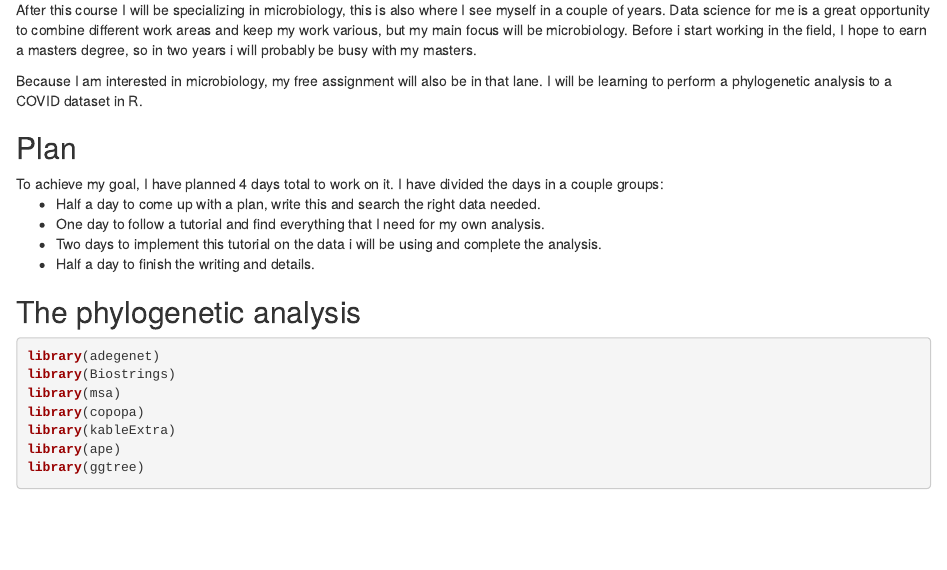
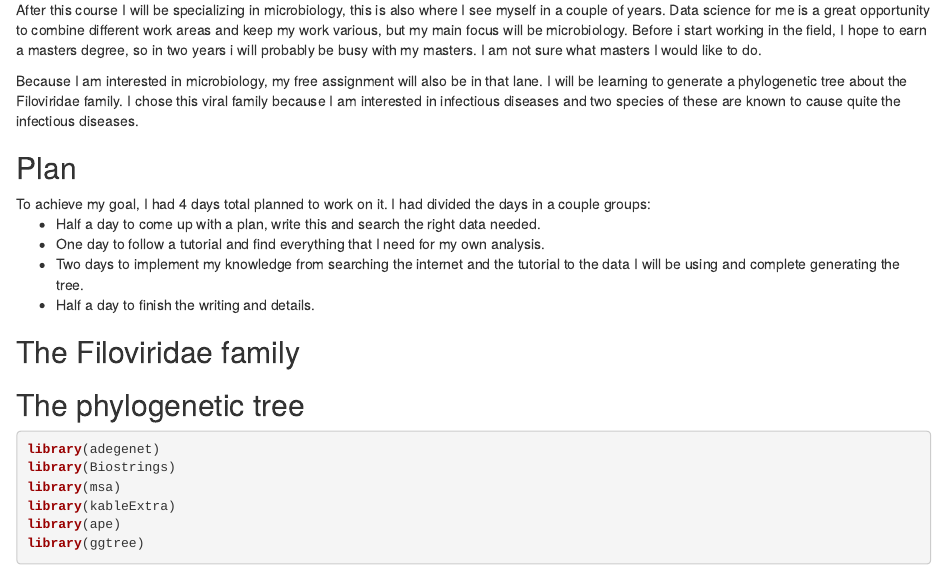
Before and after one commit to coconiemel/coconiemel.github.io, an R Markdown document (03_assignment_3.Rmd): the page in a window 1100 px wide, from 120 px down. Rendered offline with R 4.5, knitr and Pandoc, with nearby package versions; drawn as R Markdown's standard HTML page in place of the format the file asks for; some code elsewhere in the file could not run offline.

Commit message:
update intro

````diff
--- a/03_assignment_3.Rmd
+++ b/03_assignment_3.Rmd
@@ -2,26 +2,27 @@
 
 ## Introduction {-}
 
-After this course I will be specializing in microbiology, this is also where I see myself in a couple of years. Data science for me is a great opportunity to combine different work areas and keep my work various, but my main focus will be microbiology. Before i start working in the field, I hope to earn a masters degree, so in two years i will probably be busy with my masters.
+After this course I will be specializing in microbiology, this is also where I see myself in a couple of years. Data science for me is a great opportunity to combine different work areas and keep my work various, but my main focus will be microbiology. Before i start working in the field, I hope to earn a masters degree, so in two years i will probably be busy with my masters. I am not sure what masters I would like to do.
 
-Because I am interested in microbiology, my free assignment will also be in that lane. I will be learning to perform a phylogenetic analysis to a COVID dataset in R.
+Because I am interested in microbiology, my free assignment will also be in that lane. I will be learning to generate a phylogenetic tree about the Filoviridae family. I chose this viral family because I am interested in infectious diseases and two species of these are known to cause quite the infectious diseases.
 
 ## Plan {-}
 
-To achieve my goal, I have planned 4 days total to work on it. I have divided the days in a couple groups:
+To achieve my goal, I had 4 days total planned to work on it. I had divided the days in a couple groups:
 <ul><li>Half a day to come up with a plan, write this and search the right data needed.</li>
 <li>One day to follow a tutorial and find everything that I need for my own analysis.</li>
-<li>Two days to implement this tutorial on the data i will be using and complete the analysis.</li>
+<li>Two days to implement my knowledge from searching the internet and the tutorial to the data I will be using and complete generating the tree.</li>
 <li>Half a day to finish the writing and details.</li></ul>
 
-## The phylogenetic analysis {-}
+## The Filoviridae family {-}
+
+## The phylogenetic tree {-}
 
 ```{r libraries in this code}
 
 library(adegenet)
 library(Biostrings)
 library(msa)
-library(copopa)
 library(kableExtra)
 library(ape)
 library(ggtree)
````
Also changed, not shown: docs/search_index.json, files/COVID_article/AppendixTab1.xlsx, files/COVID_article/AppendixTab2.xlsx, files/COVID_article/AppendixTab3.xlsx, files/COVID_article/AppendixTab4.xlsx, files/COVID_article/AppendixTab5.xlsx, files/COVID_article/AppendixTab6.xlsx, files/COVID_article/Table2.xlsx, files/COVID_article/Table3.xlsx, 03_assignment_3.Rmd (1 more changed lines), 12 other files.
